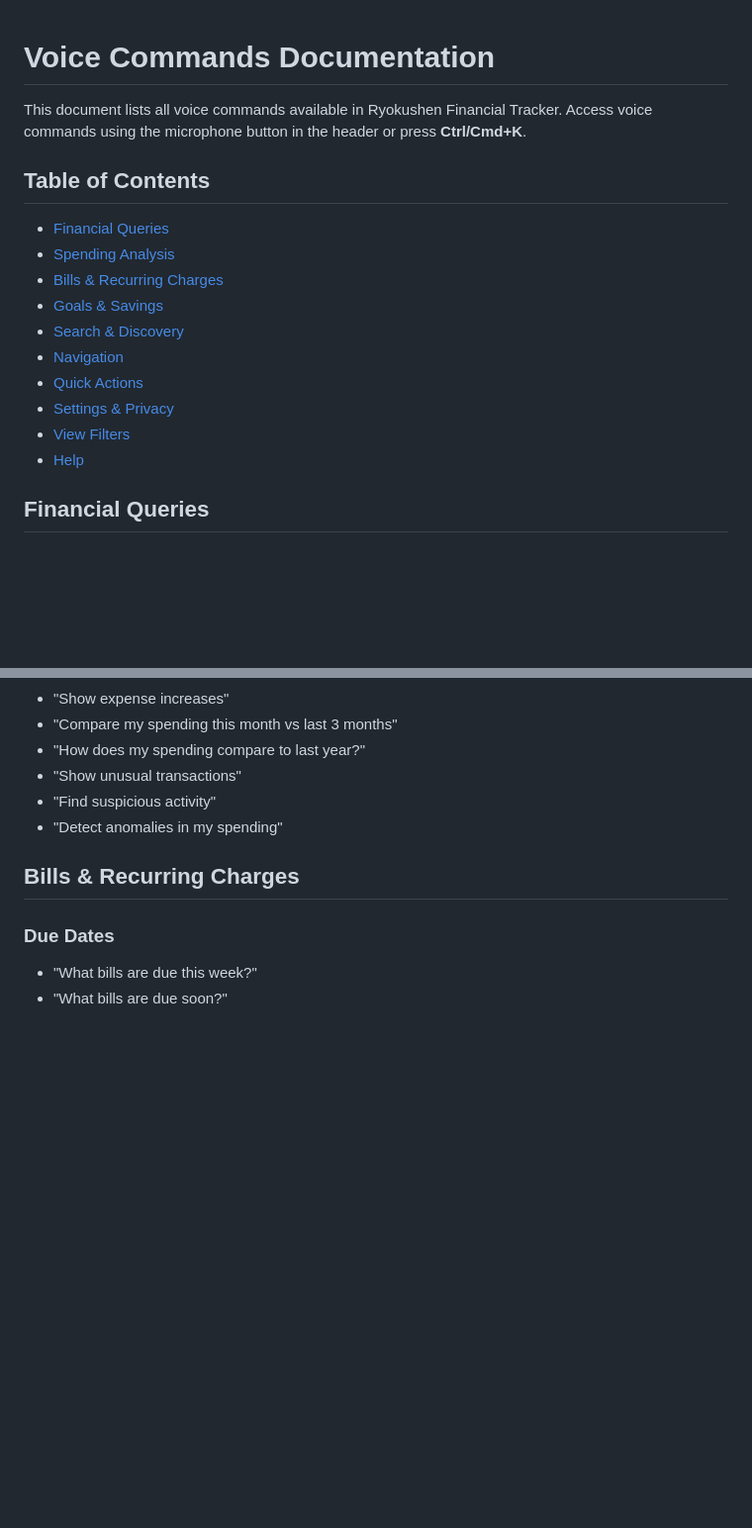
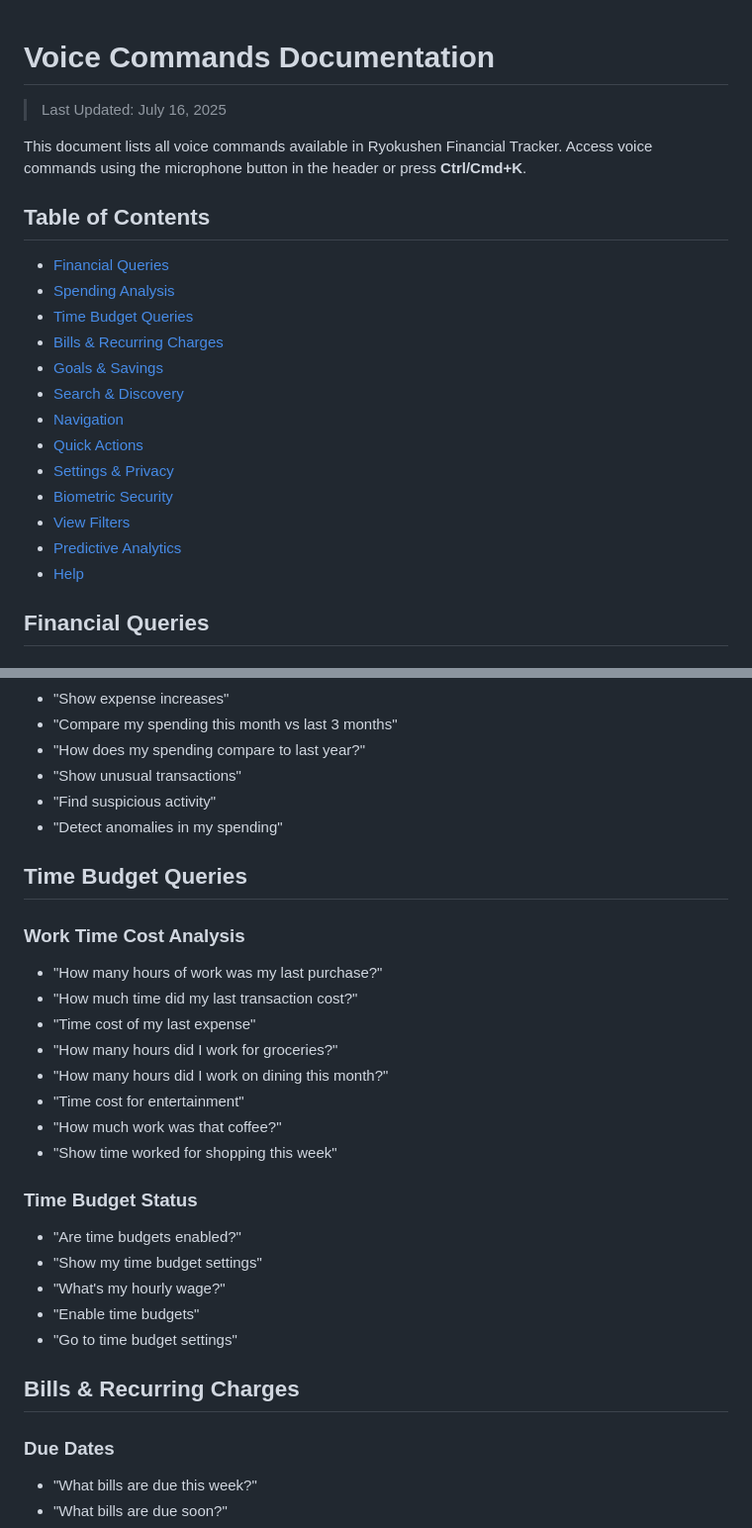
Before and after one commit to Ryokushen/Ryokushen-Financial, a Markdown page: VOICE_COMMANDS.md, 2 parts joined by grey strips. Shown at 99% size. Rendered like a GitHub page; blank space fills up the shorter version.

```diff
--- a/VOICE_COMMANDS.md
+++ b/VOICE_COMMANDS.md
@@ -1,17 +1,22 @@
 # Voice Commands Documentation
+
+> Last Updated: July 16, 2025
 
 This document lists all voice commands available in Ryokushen Financial Tracker. Access voice commands using the microphone button in the header or press **Ctrl/Cmd+K**.
 
 ## Table of Contents
 - [Financial Queries](#financial-queries)
 - [Spending Analysis](#spending-analysis)
+- [Time Budget Queries](#time-budget-queries)
 - [Bills & Recurring Charges](#bills--recurring-charges)
 - [Goals & Savings](#goals--savings)
 - [Search & Discovery](#search--discovery)
 - [Navigation](#navigation)
 - [Quick Actions](#quick-actions)
 - [Settings & Privacy](#settings--privacy)
+- [Biometric Security](#biometric-security)
 - [View Filters](#view-filters)
+- [Predictive Analytics](#predictive-analytics)
 - [Help](#help)
 
 ## Financial Queries
@@ -89,6 +94,25 @@ This document lists all voice commands available in Ryokushen Financial Tracker.
 - "Show unusual transactions"
 - "Find suspicious activity"
 - "Detect anomalies in my spending"
+
+## Time Budget Queries
+
+### Work Time Cost Analysis
+- "How many hours of work was my last purchase?"
+- "How much time did my last transaction cost?"
+- "Time cost of my last expense"
+- "How many hours did I work for groceries?"
+- "How many hours did I work on dining this month?"
+- "Time cost for entertainment"
+- "How much work was that coffee?"
+- "Show time worked for shopping this week"
+
+### Time Budget Status
+- "Are time budgets enabled?"
+- "Show my time budget settings"
+- "What's my hourly wage?"
+- "Enable time budgets"
+- "Go to time budget settings"
 
 ## Bills & Recurring Charges
 
```
Also changed, not shown: other parts of VOICE_COMMANDS.md (+30 -0 lines).
